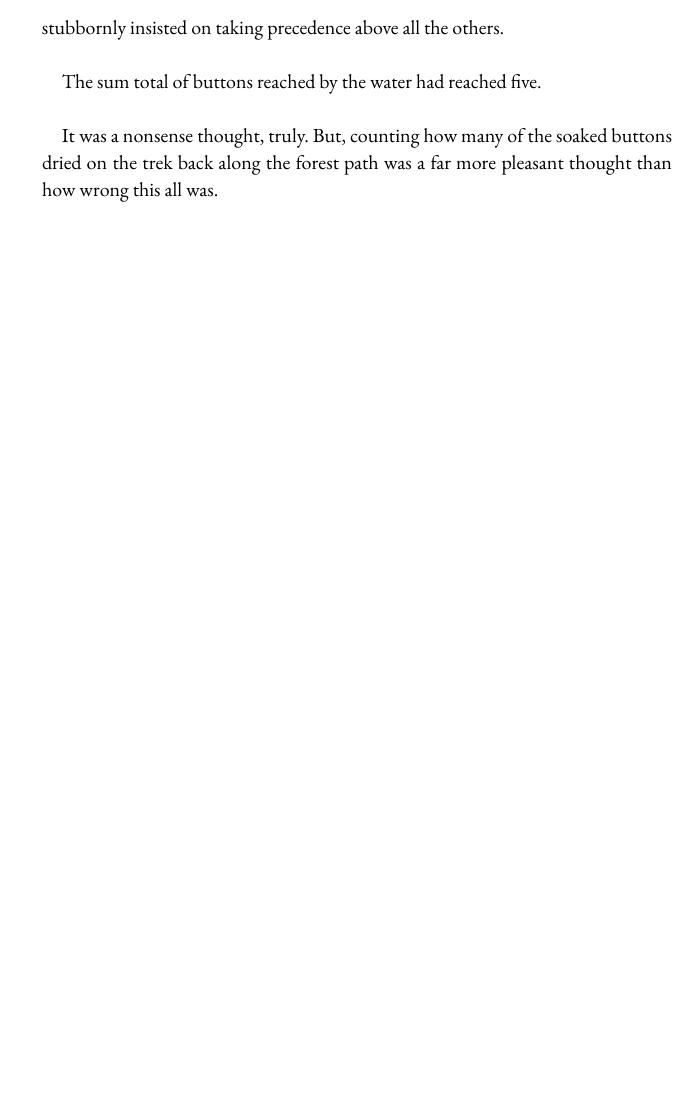
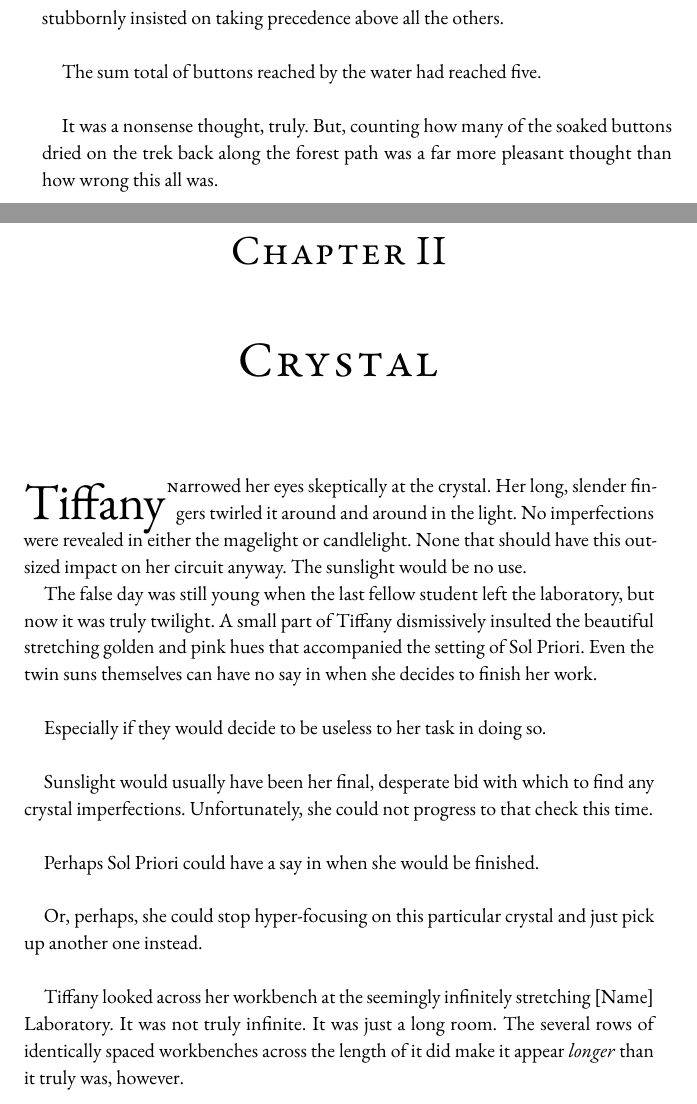
Before and after one commit to brontisaur/ShatteredStones_SleepingDragons, a LaTeX book (main.tex, which reads content/wowinter/crystal.tex): part of page 7 of 7 before the commit and two parts of pages 7 and 8 of 10 after it, the two joined at a grey line, cut so that both start at the same text, the shorter picture padded with empty space. Compiled offline with pdfLaTeX.

Commit message:
crystal part 1

```diff
--- /dev/null
+++ b/content/wowinter/crystal.tex
@@ -0,0 +1,29 @@
+\chapter{Crystal}
+
+\lettrine{Tiffany} narrowed her eyes skeptically at the crystal.
+Her long, slender fingers twirled it around and around in the light.
+No imperfections were revealed in either the magelight or candlelight.
+None that should have this outsized impact on her circuit anyway.
+The sunslight would be no use.
+
+The false day was still young when the last fellow student left the laboratory, but now it was truly twilight.
+A small part of Tiffany dismissively insulted the beautiful stretching golden and pink hues that accompanied the setting of Sol Priori.
+Even the twin suns themselves can have no say in when she decides to finish her work.\\
+
+Especially if they would decide to be useless to her task in doing so.\\
+
+Sunslight would usually have been her final, desperate bid with which to find any crystal imperfections.
+Unfortunately, she could not progress to that check this time.\\
+
+Perhaps Sol Priori could have a say in when she would be finished.\\
+
+Or, perhaps, she could stop hyper-focusing on this particular crystal and just pick up another one instead.\\
+
+Tiffany looked across her workbench at the seemingly infinitely stretching [Name] Laboratory.
+It was not truly infinite.
+It was just a long room.
+The several rows of identically spaced workbenches across the length of it did make it appear \textit{longer} than it truly was, however.\\
+
+Or would the workbenches make it appear shorter? They should, technically, especially since they were placed nearly from wall to wall in the width of the laboratory.\\
+
+Tiffany sighed at the sight of the crystal dispensers mounted along the wall to her left.
```
Also changed, not shown: main.tex (+1 -0 lines), content/wowinter/crystal.tex (37 more changed lines), 6 other files.
